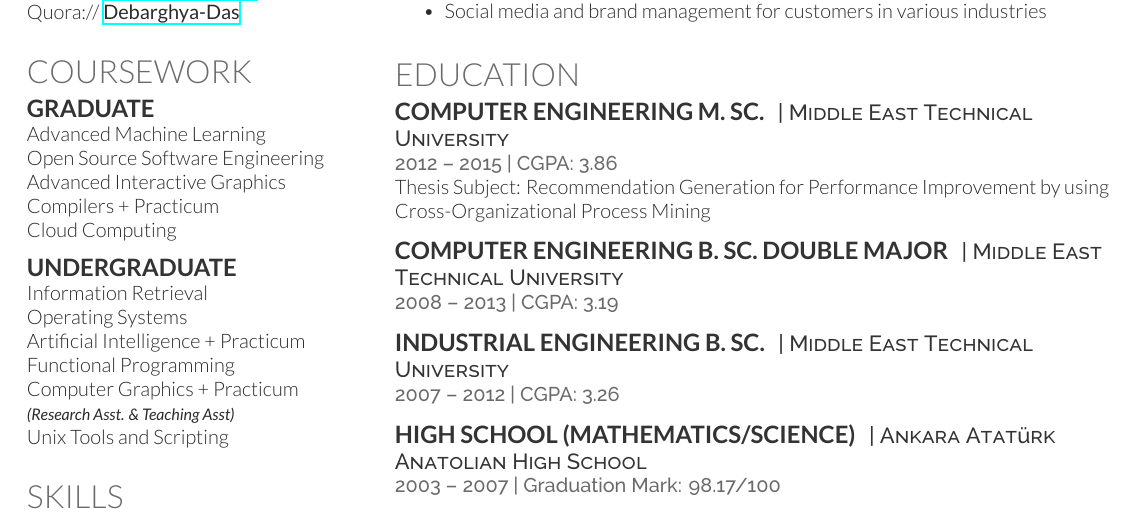
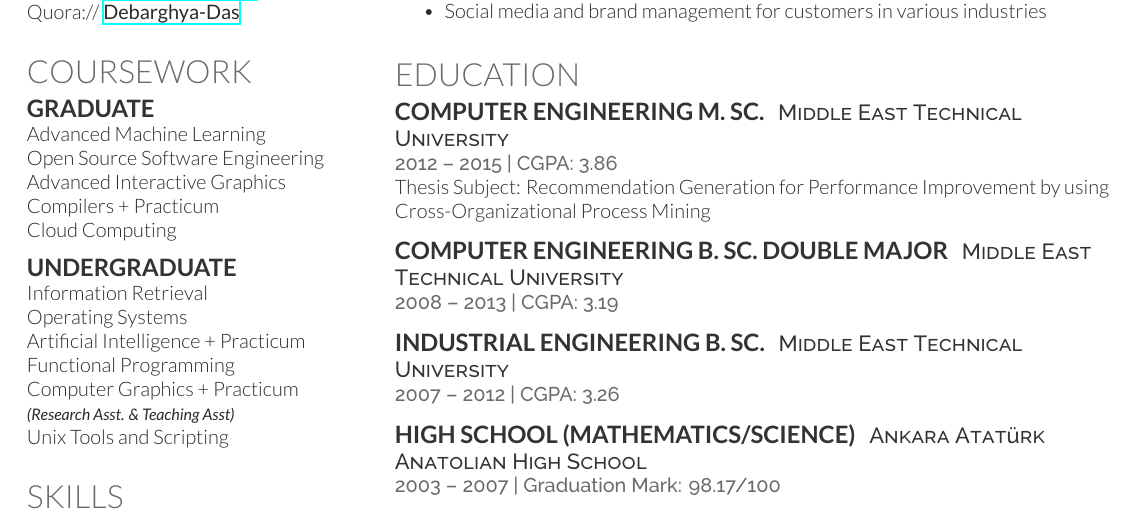
Before and after one commit to talipozakca/cv, a LaTeX CV (cv_12.tex, which reads education.tex): part of page 2 of 2, cut so that both start at the same text. Compiled offline with XeLaTeX.

Commit message:
Update education.tex

```diff
--- a/education.tex
+++ b/education.tex
@@ -9,21 +9,21 @@ Thesis Subject: Recommendation Generation for Performance Improvement by using C
 %------------------------------------------------
 
 \runsubsection{Computer Engineering B. Sc. Double Major}
-\descript{| Middle East Technical University}
+\descript{Middle East Technical University}
 \location{2008 – 2013 | CGPA: 3.19}
 \sectionspace % Some whitespace after the section
 
 %------------------------------------------------
 
 \runsubsection{Industrial Engineering B. Sc.}
-\descript{| Middle East Technical University}
+\descript{Middle East Technical University}
 \location{2007 – 2012 | CGPA: 3.26}
 \sectionspace % Some whitespace after the section
 
 %------------------------------------------------
 
 \runsubsection{High School (Mathematics/Science)}
-\descript{| Ankara Atatürk Anatolian High School}
+\descript{Ankara Atatürk Anatolian High School}
 \location{2003 – 2007 | Graduation Mark: 98.17/100}
 \sectionspace % Some whitespace after the section
 
```
Also changed, not shown: education.tex (2 more changed lines).
